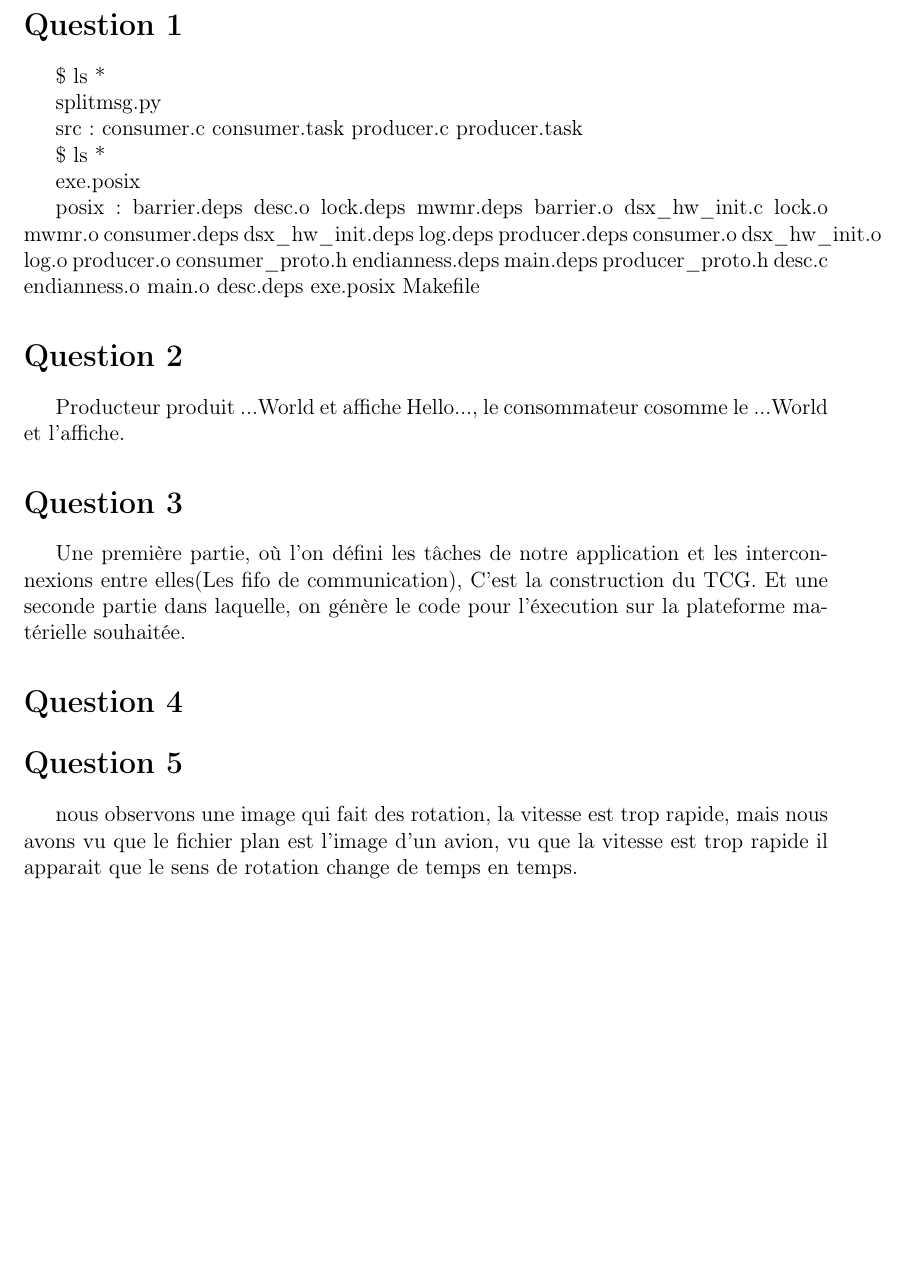
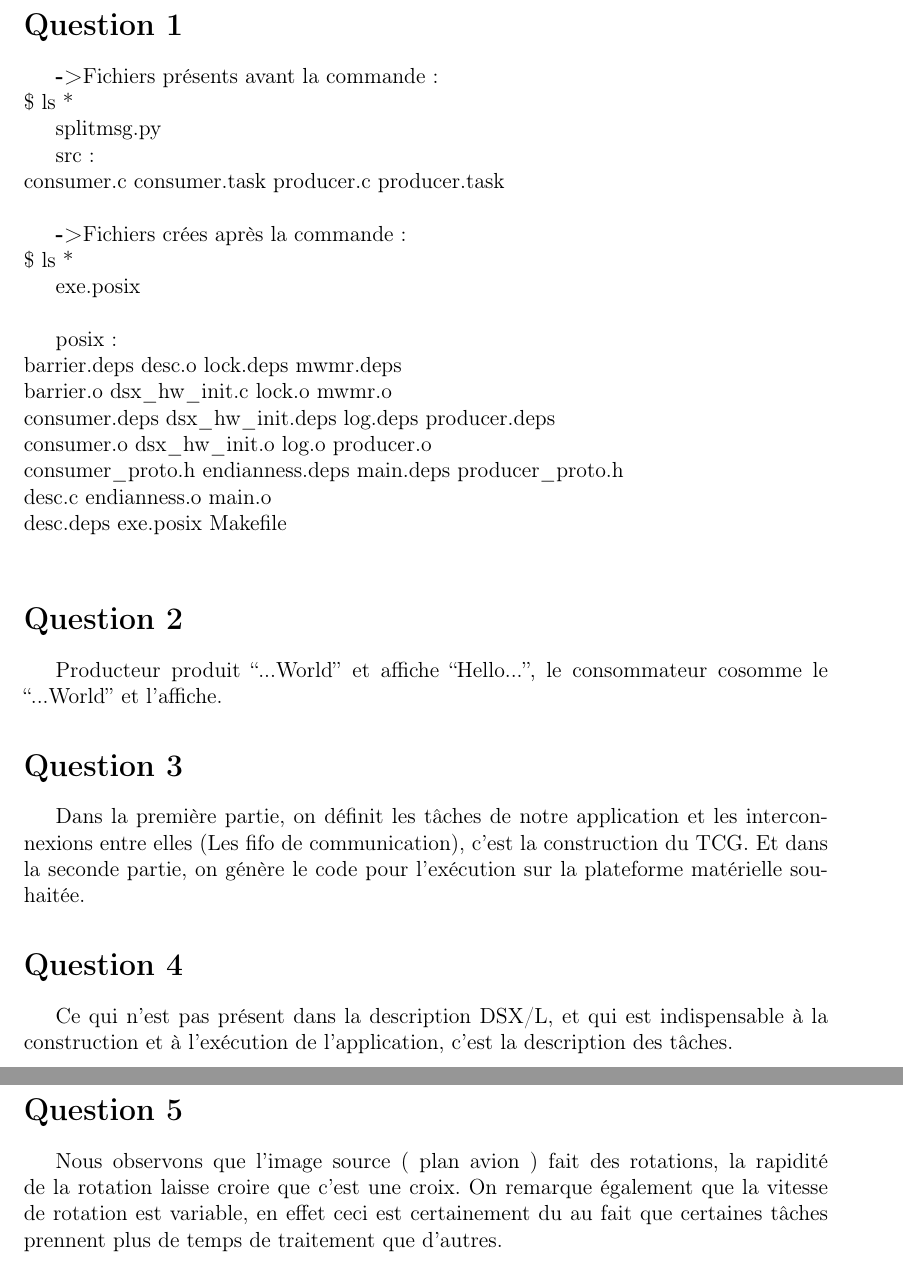
Before and after one commit to Masshat/MJPEG, a LaTeX document (tp1/report/rapport.tex): part of page 2 of 2 before the commit and two parts of pages 2 and 3 of 3 after it, the two joined at a grey line, cut so that both start at the same text, the shorter picture padded with empty space. Compiled offline with pdfLaTeX.

Commit message:
[TP1] Finished Report

```diff
--- a/tp1/report/rapport.tex
+++ b/tp1/report/rapport.tex
@@ -43,35 +43,44 @@
 
 \section*{Question 1}
 
+\textbf{->}Fichiers présents avant la commande :\\
 \$ ls *
 
 splitmsg.py
 
-src:
-consumer.c  consumer.task  producer.c  producer.task
+src:\\
+consumer.c  consumer.task  producer.c  producer.task\\
 
+\textbf{->}Fichiers crées après la commande :\\
 \$ ls *
 
-exe.posix
+exe.posix\\
 
-posix:
-barrier.deps      desc.o            lock.deps  mwmr.deps
-barrier.o         dsx\_hw\_init.c     lock.o     mwmr.o
-consumer.deps     dsx\_hw\_init.deps  log.deps   producer.deps
-consumer.o        dsx\_hw\_init.o     log.o      producer.o
-consumer\_proto.h  endianness.deps   main.deps  producer\_proto.h
-desc.c            endianness.o      main.o
-desc.deps         exe.posix         Makefile
+posix:\\
+barrier.deps      desc.o            lock.deps  mwmr.deps\\
+barrier.o         dsx\_hw\_init.c     lock.o     mwmr.o\\
+consumer.deps     dsx\_hw\_init.deps  log.deps   producer.deps\\
+consumer.o        dsx\_hw\_init.o     log.o      producer.o\\
+consumer\_proto.h  endianness.deps   main.deps  producer\_proto.h\\
+desc.c            endianness.o      main.o\\
+desc.deps         exe.posix         Makefile\\
 
 \section*{Question 2}
-Producteur produit ...World et affiche Hello..., le consommateur cosomme le ...World et l'affiche.
+Producteur produit ``...World'' et affiche ``Hello...'', le consommateur cosomme le ``...World'' et l'affiche.
 
 \section*{Question 3}
-Une première partie, où l'on défini les tâches de notre application et les interconnexions entre elles(Les fifo de communication), C'est la construction du TCG. Et une seconde partie dans laquelle, on génère le code pour l'éxecution sur la plateforme matérielle souhaitée.
+Dans la première partie, on définit les tâches de notre application et les interconnexions entre elles (Les fifo de communication), c'est la construction du TCG. Et dans la seconde partie, on génère le code pour l'exécution sur la plateforme matérielle souhaitée.
+
 \section*{Question 4}
+Ce qui n'est pas présent dans la description DSX/L, et qui est indispensable
+à la construction et à l'exécution de l'application, c'est la description
+des tâches.
 
 \section*{Question 5}
-nous observons une image qui fait des rotation, la vitesse est trop rapide, mais nous avons vu que le fichier plan est l'image d'un avion,
-vu que la vitesse est trop rapide il apparait que le sens de rotation change de temps en temps.
+Nous observons que l'image source ( plan avion ) fait des rotations, la
+rapidité de la rotation laisse croire que c'est une croix.
+On remarque également que la vitesse de rotation est variable, en effet ceci
+est certainement du au fait que certaines tâches prennent plus de temps de
+traitement que d'autres.
 
 \end{document}
```
Also changed, not shown: tp1/report/rapport.pdf (added), tp1/report/rapport.tex (2 more changed lines).
